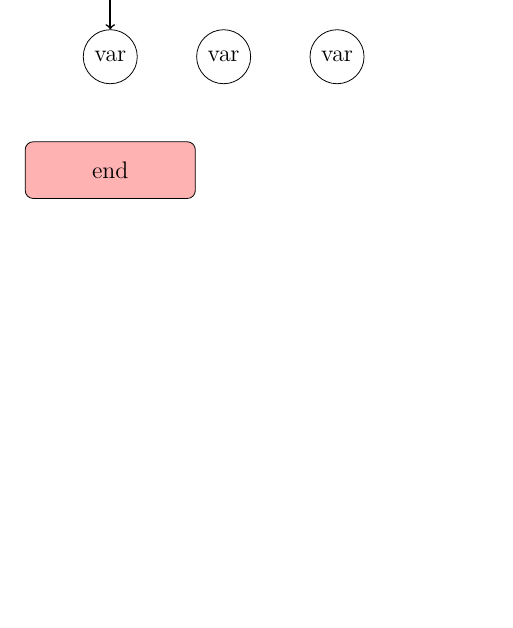
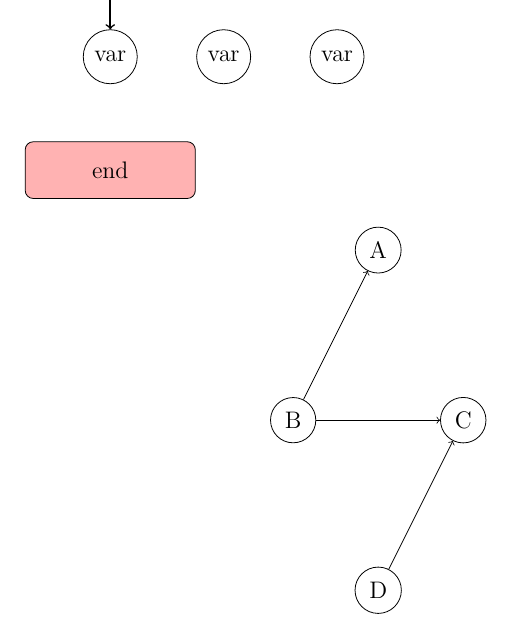
Before and after one commit to MaxDu17/TheBasics, a LaTeX document (LaTeX/academic/tikz.tex): part of page 4 of 4, cut so that both start at the same text, the shorter picture padded with empty space. Compiled offline with pdfLaTeX.

Commit message:
updated tikz

```diff
--- a/LaTeX/academic/tikz.tex
+++ b/LaTeX/academic/tikz.tex
@@ -83,4 +71,17 @@
 \node (start2) [startstop, below of = var] {end};
 \draw [thick,->] (start) -- (var);
 \end{tikzpicture}
+
+%and now, an example of a bayes network using absolute positioning
+\begin{center}
+\begin{tikzpicture}
+    \node[shape = circle, draw=black] (B) at (0,0) {B};
+    \node[shape=circle,draw=black] (A) at (1.5,3) {A};
+    \node[shape=circle,draw=black] (C) at (3,0) {C};
+    \node[shape=circle,draw=black] (D) at (1.5, -3) {D};
+    \path [->] (B) edge node[left] {} (A);
+    \path [->](B) edge node[left] {} (C);
+    \path [->](D) edge node[left] {} (C);
+\end{tikzpicture}
+\end{center}
 \end{document}
```
Also changed, not shown: LaTeX/academic/tikz.pdf, LaTeX/academic/tikz.tex (14 more changed lines).
